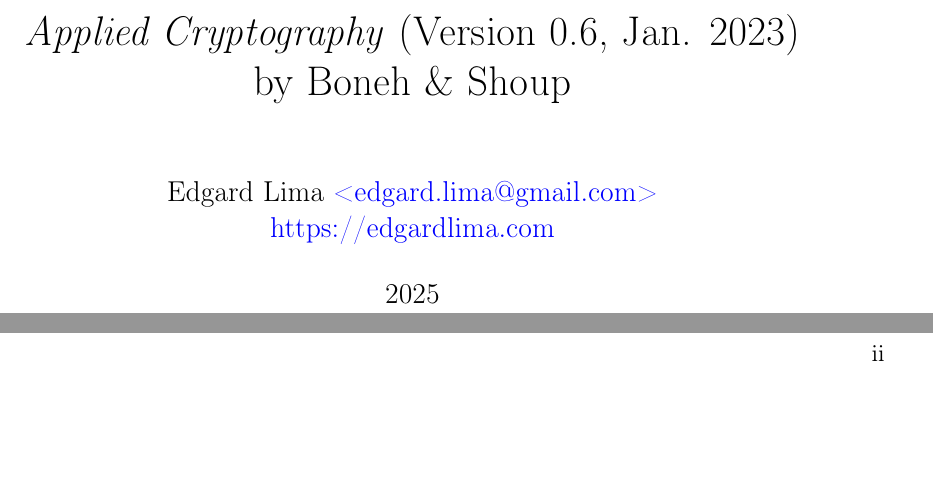
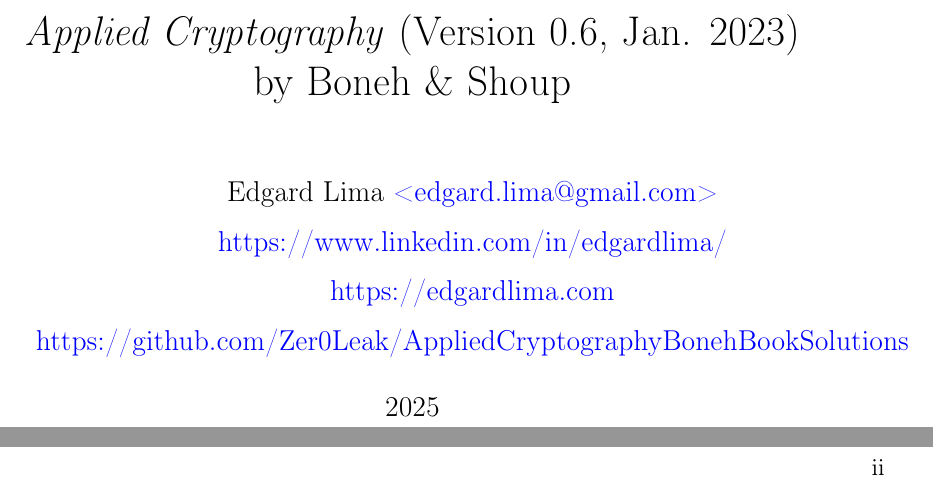
Before and after one commit to Zer0Leak/AppliedCryptographyBonehBookSolutions, a LaTeX book (tex/main.tex): two parts of pages 1 and 2 of 6, joined at a grey line, cut so that both start at the same text, the shorter picture padded with empty space. Compiled offline with pdfLaTeX.

Commit message:
update cover

```diff
--- a/tex/main.tex
+++ b/tex/main.tex
@@ -56,11 +56,14 @@
 
 \begin{document}
 
-\author{Edgard Lima \href{mailto:edgard.lima@gmail.com}{\textless edgard.lima@gmail.com\textgreater} \\
-\href{https://edgardlima.com}{https://edgardlima.com}}
+\author{Edgard Lima \href{mailto:edgard.lima@gmail.com}{\textless edgard.lima@gmail.com\textgreater} \\[0.5em]
+\href{https://www.linkedin.com/in/edgardlima/}{https://www.linkedin.com/in/edgardlima/} \\[0.5em]
+\href{https://edgardlima.com}{https://edgardlima.com} \\[0.5em]
+\href{https://github.com/Zer0Leak/AppliedCryptographyBonehBookSolutions}{https://github.com/Zer0Leak/AppliedCryptographyBonehBookSolutions}}
 \title{Solutions to \\  \textit{Applied Cryptography} (Version 0.6, Jan. 2023) \\ by Boneh \& Shoup}
 
 \date{2025}
+
 
 \frontmatter
 \maketitle
```
Also changed, not shown: tex/output/main.pdf.
